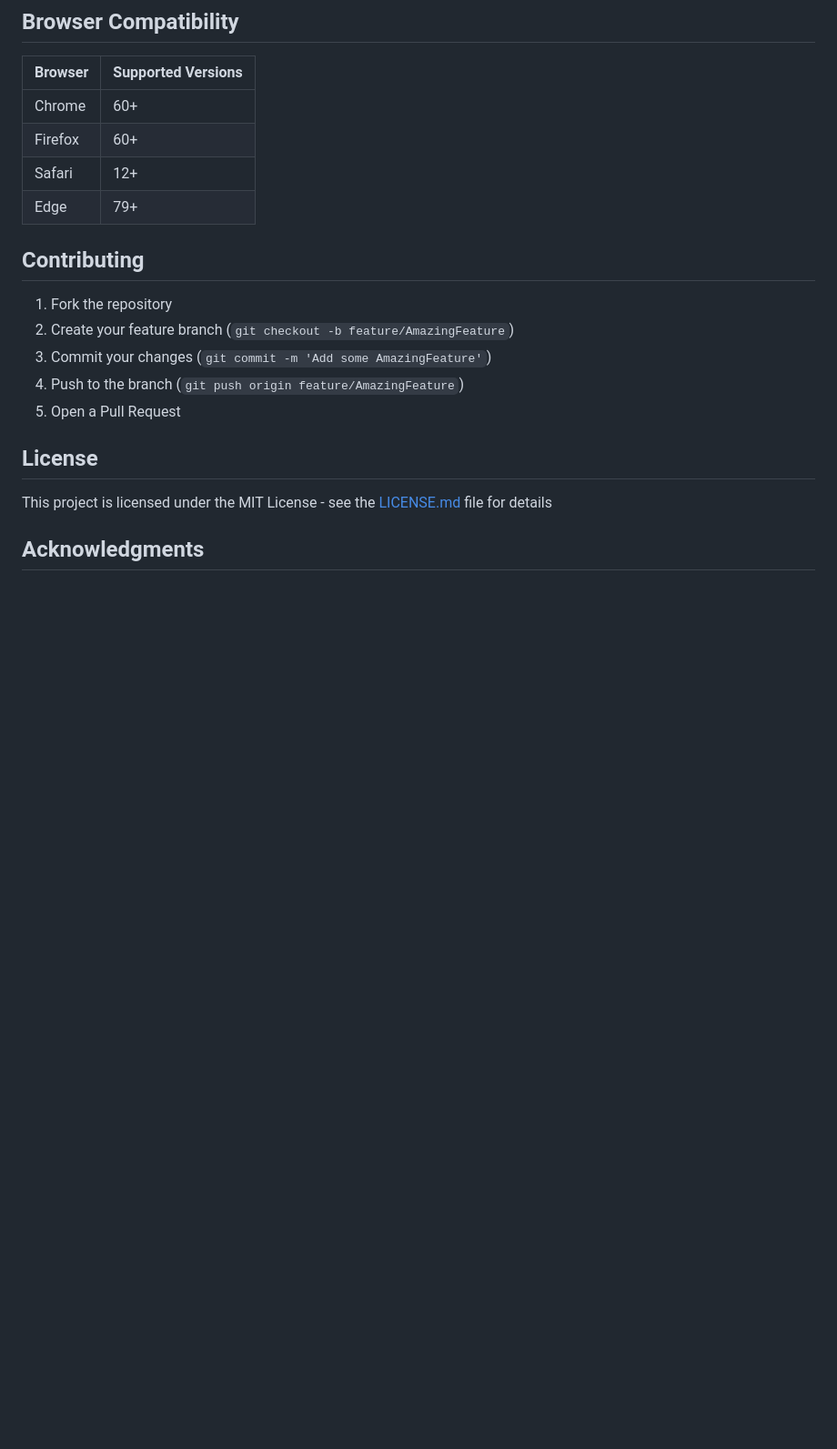
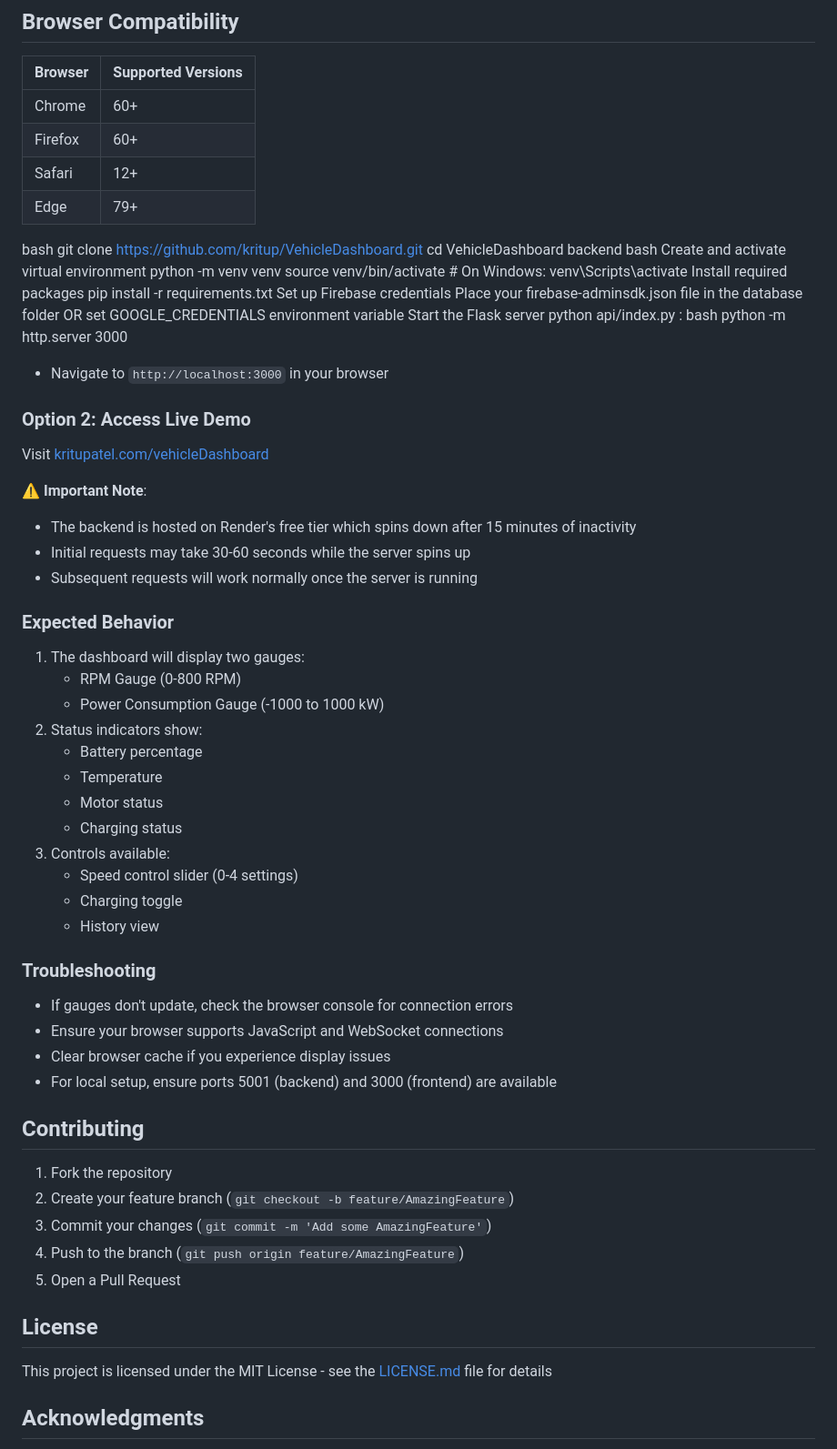
Before and after one commit to krituP/vehicleDashboard, a Markdown page: README.md, the part around the change printed below. Shown: that part at 91% size. GitHub-like rendering; blank space fills up the shorter version.

Commit message:
updated readme and restructured graphs

```diff
--- a/README.md
+++ b/README.md
@@ -96,6 +96,58 @@ A real-time vehicle dashboard simulator that emulates key vehicle metrics includ
 | Safari | 12+ |
 | Edge | 79+ |
 
+
+bash
+git clone https://github.com/kritup/VehicleDashboard.git
+cd VehicleDashboard
+backend
+bash
+Create and activate virtual environment
+python -m venv venv
+source venv/bin/activate # On Windows: venv\Scripts\activate
+Install required packages
+pip install -r requirements.txt
+Set up Firebase credentials
+Place your firebase-adminsdk.json file in the database folder
+OR set GOOGLE_CREDENTIALS environment variable
+Start the Flask server
+python api/index.py
+:
+bash
+python -m http.server 3000
+
+- Navigate to `http://localhost:3000` in your browser
+
+### Option 2: Access Live Demo
+
+Visit [kritupatel.com/vehicleDashboard](https://kritupatel.com/vehicleDashboard)
+
+⚠️ **Important Note**:
+- The backend is hosted on Render's free tier which spins down after 15 minutes of inactivity
+- Initial requests may take 30-60 seconds while the server spins up
+- Subsequent requests will work normally once the server is running
+
+### Expected Behavior
+1. The dashboard will display two gauges:
+   - RPM Gauge (0-800 RPM)
+   - Power Consumption Gauge (-1000 to 1000 kW)
+2. Status indicators show:
+   - Battery percentage
+   - Temperature
+   - Motor status
+   - Charging status
+3. Controls available:
+   - Speed control slider (0-4 settings)
+   - Charging toggle
+   - History view
+
+### Troubleshooting
+- If gauges don't update, check the browser console for connection errors
+- Ensure your browser supports JavaScript and WebSocket connections
+- Clear browser cache if you experience display issues
+- For local setup, ensure ports 5001 (backend) and 3000 (frontend) are available
+
+
 ## Contributing
 
 1. Fork the repository
```
Also changed, not shown: other parts of README.md (+1 -1 lines).
